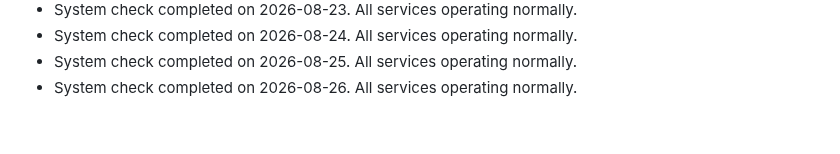
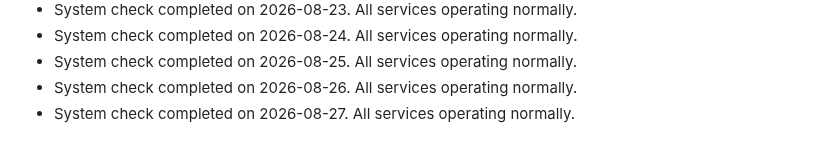
Before and after one commit to S-AM-GUPTA/90daysOfWebDevelopment, a Markdown page: PROJECT_STATUS.md, the part around the change. GitHub-like rendering.

Commit message:
docs: update project status log for 2026-08-27

```diff
--- a/PROJECT_STATUS.md
+++ b/PROJECT_STATUS.md
@@ -44,3 +44,4 @@
 - System check completed on 2026-08-24. All services operating normally.
 - System check completed on 2026-08-25. All services operating normally.
 - System check completed on 2026-08-26. All services operating normally.
+- System check completed on 2026-08-27. All services operating normally.
```
